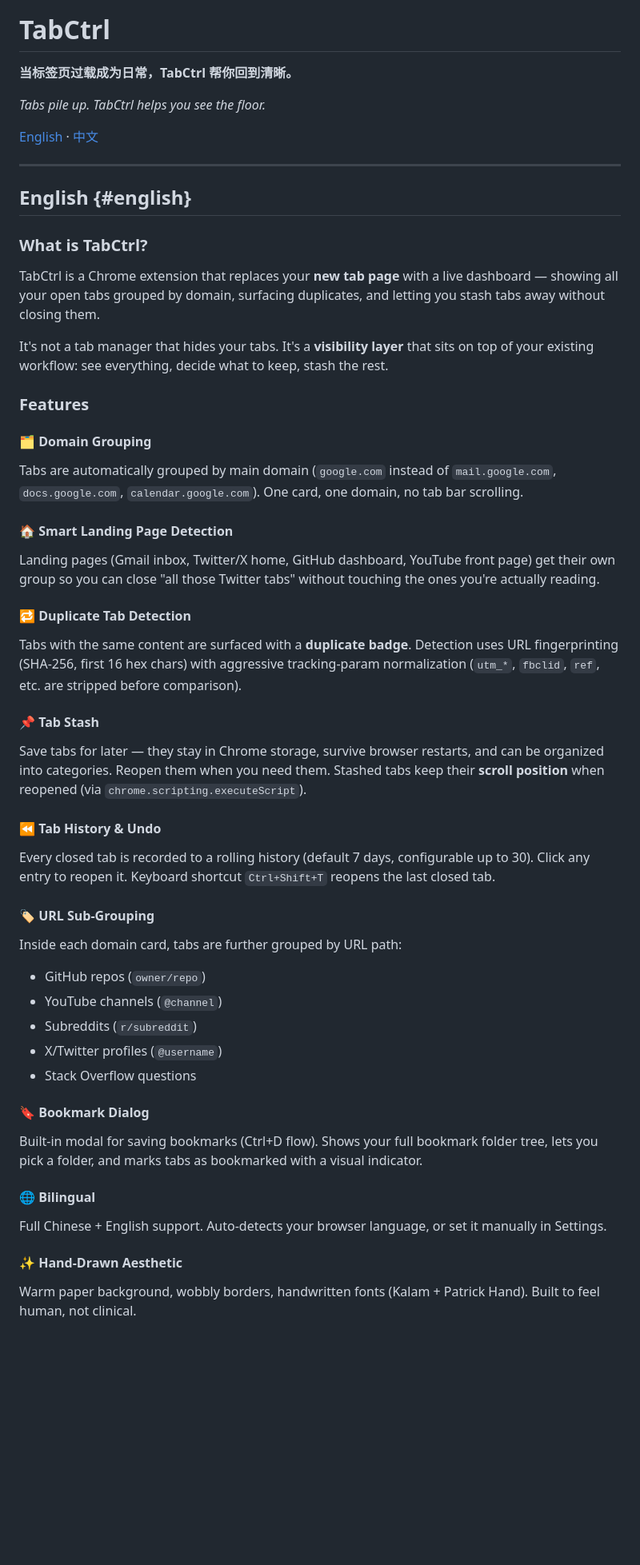
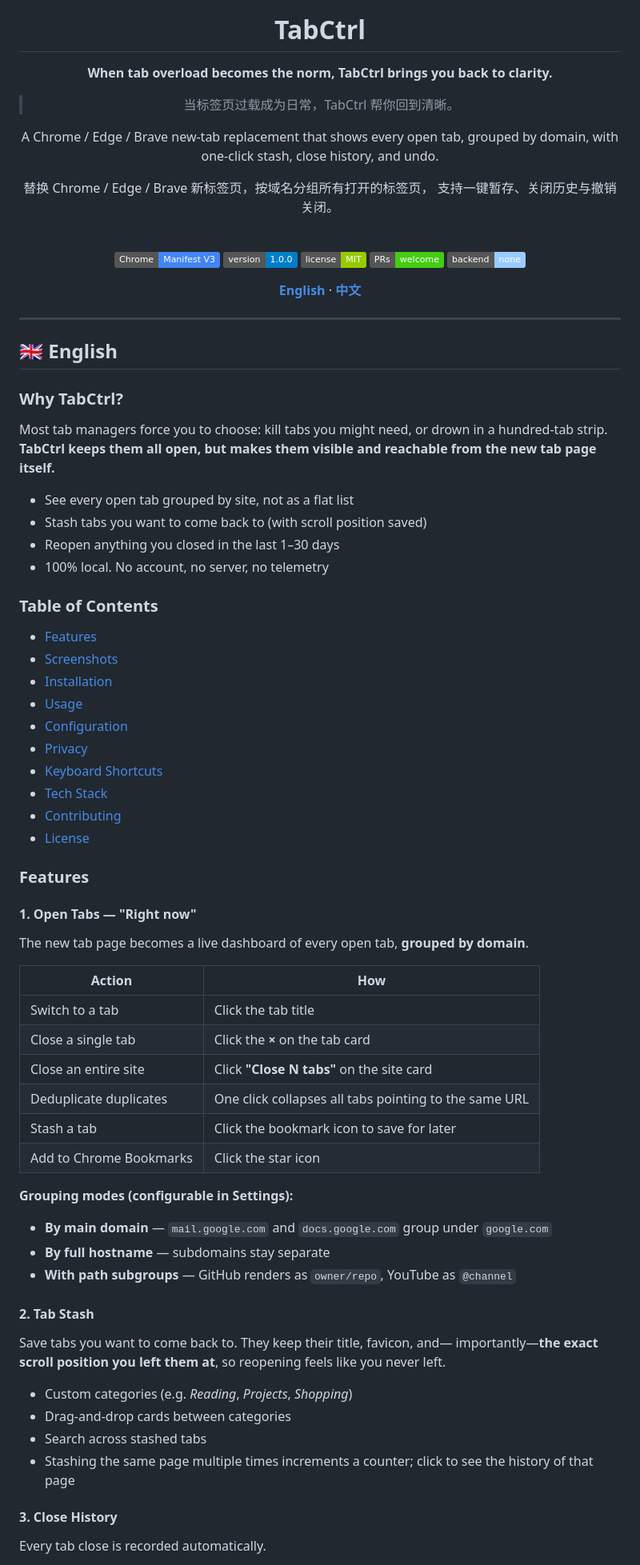
Before and after one commit to ai-chase/TabCtrl, a Markdown page: README.md, the part around one of its changes. Shown at 80% size. Rendered like a GitHub page; badges without logos; blank space fills up the shorter version.

```diff
--- a/README.md
+++ b/README.md
@@ -1,52 +5,92 @@
 # TabCtrl
 
-**当标签页过载成为日常，TabCtrl 帮你回到清晰。**
+**When tab overload becomes the norm, TabCtrl brings you back to clarity.**
 
-*Tabs pile up. TabCtrl helps you see the floor.*
+> 当标签页过载成为日常，TabCtrl 帮你回到清晰。
 
-[English](#english) · [中文](#中文)
+A Chrome / Edge / Brave new-tab replacement that shows every open tab,
+grouped by domain, with one-click stash, close history, and undo.
+
+替换 Chrome / Edge / Brave 新标签页，按域名分组所有打开的标签页，
+支持一键暂存、关闭历史与撤销关闭。
+
+<br>
+
+<!-- BADGES — replace Chrome Web Store badge once published -->
+[![Chrome MV3](https://img.shields.io/badge/Chrome-Manifest%20V3-4285F4?logo=googlechrome&logoColor=white)](#tech-stack)
+[![Version](https://img.shields.io/badge/version-1.0.0-blue)](#)
+[![License: MIT](https://img.shields.io/badge/license-MIT-green)](LICENSE)
+[![PRs Welcome](https://img.shields.io/badge/PRs-welcome-brightgreen)](#contributing)
+[![No Backend](https://img.shields.io/badge/backend-none-9cf)](#privacy)
+
+[**English**](#english) · [**中文**](#中文)
+
+</div>
 
 ---
 
-## English {#english}
+<a name="english"></a>
 
-### What is TabCtrl?
+## 🇬🇧 English
 
-TabCtrl is a Chrome extension that replaces your **new tab page** with a live dashboard — showing all your open tabs grouped by domain, surfacing duplicates, and letting you stash tabs away without closing them.
+### Why TabCtrl?
 
-It's not a tab manager that hides your tabs. It's a **visibility layer** that sits on top of your existing workflow: see everything, decide what to keep, stash the rest.
+Most tab managers force you to choose: kill tabs you might need,
+or drown in a hundred-tab strip. **TabCtrl keeps them all open, but
+makes them visible and reachable from the new tab page itself.**
+
+- See every open tab grouped by site, not as a flat list
+- Stash tabs you want to come back to (with scroll position saved)
+- Reopen anything you closed in the last 1–30 days
+- 100% local. No account, no server, no telemetry
+
+### Table of Contents
+
+- [Features](#features)
+- [Screenshots](#screenshots)
+- [Installation](#installation)
+- [Usage](#usage)
+- [Configuration](#configuration)
+- [Privacy](#privacy)
+- [Keyboard Shortcuts](#keyboard-shortcuts)
+- [Tech Stack](#tech-stack)
+- [Contributing](#contributing)
+- [License](#license)
 
 ### Features
 
-#### 🗂 Domain Grouping
-Tabs are automatically grouped by main domain (`google.com` instead of `mail.google.com`, `docs.google.com`, `calendar.google.com`). One card, one domain, no tab bar scrolling.
+#### 1. Open Tabs — "Right now"
 
-#### 🏠 Smart Landing Page Detection
-Landing pages (Gmail inbox, Twitter/X home, GitHub dashboard, YouTube front page) get their own group so you can close "all those Twitter tabs" without touching the ones you're actually reading.
+The new tab page becomes a live dashboard of every open tab,
+**grouped by domain**.
 
-#### 🔁 Duplicate Tab Detection
-Tabs with the same content are surfaced with a **duplicate badge**. Detection uses URL fingerprinting (SHA-256, first 16 hex chars) with aggressive tracking-param normalization (`utm_*`, `fbclid`, `ref`, etc. are stripped before comparison).
+| Action | How |
+|---|---|
+| Switch to a tab | Click the tab title |
+| Close a single tab | Click the **×** on the tab card |
+| Close an entire site | Click **"Close N tabs"** on the site card |
+| Deduplicate duplicates | One click collapses all tabs pointing to the same URL |
+| Stash a tab | Click the bookmark icon to save for later |
+| Add to Chrome Bookmarks | Click the star icon |
 
-#### 📌 Tab Stash
-Save tabs for later — they stay in Chrome storage, survive browser restarts, and can be organized into categories. Reopen them when you need them. Stashed tabs keep their **scroll position** when reopened (via `chrome.scripting.executeScript`).
+**Grouping modes (configurable in Settings):**
+- **By main domain** — `mail.google.com` and `docs.google.com` group under `google.com`
+- **By full hostname** — subdomains stay separate
+- **With path subgroups** — GitHub renders as `owner/repo`, YouTube as `@channel`
 
-#### ⏪ Tab History & Undo
-Every closed tab is recorded to a rolling history (default 7 days, configurable up to 30). Click any entry to reopen it. Keyboard shortcut `Ctrl+Shift+T` reopens the last closed tab.
+#### 2. Tab Stash
 
-#### 🏷️ URL Sub-Grouping
-Inside each domain card, tabs are further grouped by URL path:
-- GitHub repos (`owner/repo`)
-- YouTube channels (`@channel`)
-- Subreddits (`r/subreddit`)
-- X/Twitter profiles (`@username`)
-- Stack Overflow questions
+Save tabs you want to come back to. They keep their title, favicon, and—
+importantly—**the exact scroll position you left them at**, so reopening
+feels like you never left.
 
-#### 🔖 Bookmark Dialog
-Built-in modal for saving bookmarks (Ctrl+D flow). Shows your full bookmark folder tree, lets you pick a folder, and marks tabs as bookmarked with a visual indicator.
+- Custom categories (e.g. *Reading*, *Projects*, *Shopping*)
+- Drag-and-drop cards between categories
+- Search across stashed tabs
+- Stashing the same page multiple times increments a counter;
+  click to see the history of that page
 
-#### 🌐 Bilingual
-Full Chinese + English support. Auto-detects your browser language, or set it manually in Settings.
+#### 3. Close History
 
-#### ✨ Hand-Drawn Aesthetic
-Warm paper background, wobbly borders, handwritten fonts (Kalam + Patrick Hand). Built to feel human, not clinical.
+Every tab close is recorded automatically.
 
```
Also changed, not shown: other parts of README.md (+254 -78 lines), docs/screenshots/README.md (added, +15 -0 lines).
